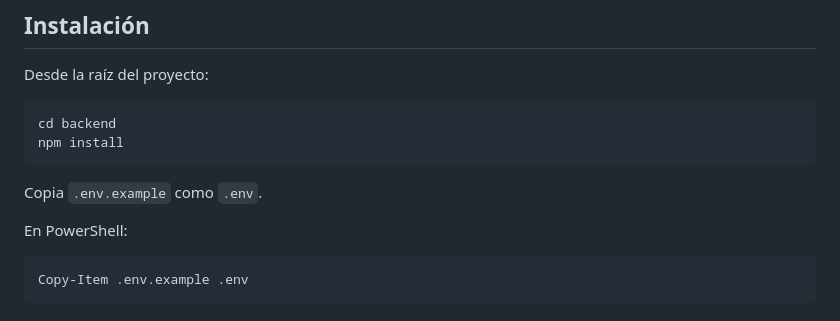
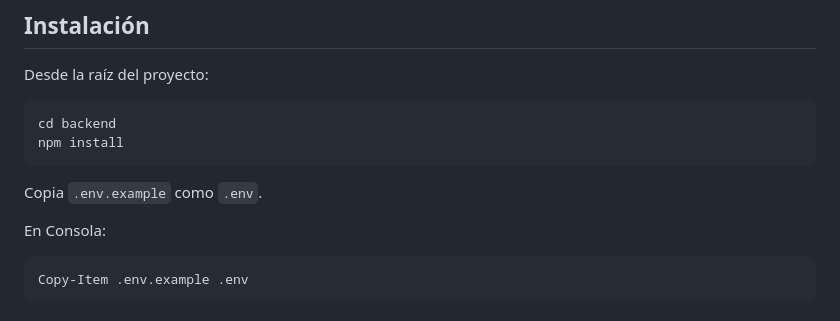
Before and after one commit to kevinMejia6/location-context-tool, a Markdown page: README.md, the part around the change. Drawn GitHub-style.

````diff
--- a/README.md
+++ b/README.md
@@ -84,7 +84,7 @@ npm install
 
 Copia `.env.example` como `.env`.
 
-En PowerShell:
+En Consola:
 
 ```powershell
 Copy-Item .env.example .env
````
